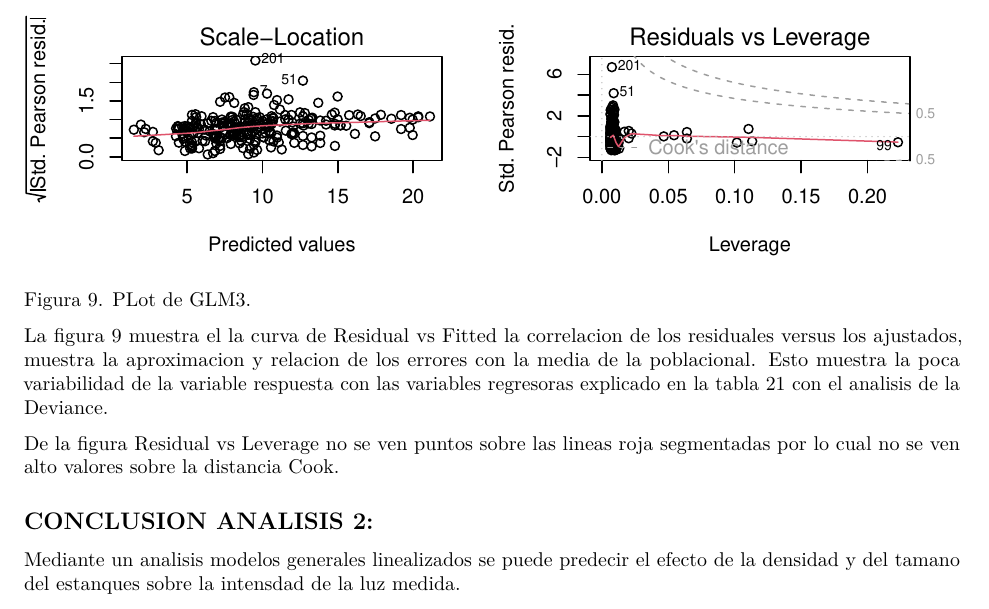
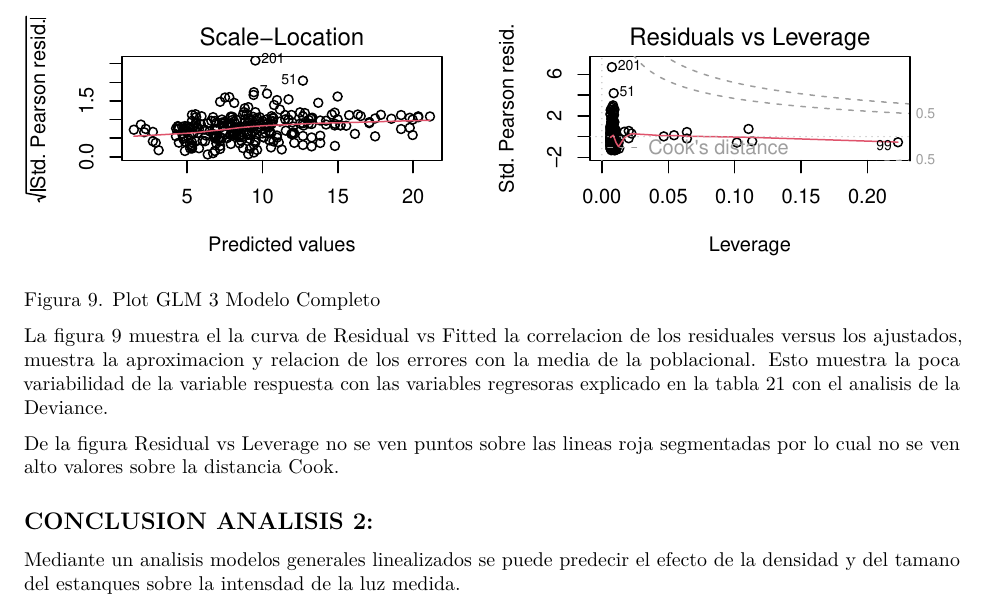
Before and after one commit to JimmyACN/Trabajo-Final-Diplomado-PUCV, an R Markdown document (Jimmy_Carrillo_Novoa_Trabajo Final.Rmd): part of page 19 of 19, cut so that both start at the same text. Rendered offline with R 4.5, knitr and Pandoc, then LaTeX, with nearby package versions.

Commit message:
PLot GLM 3 Modelo completo mas analisis plot

````diff
--- a/Jimmy_Carrillo_Novoa_Trabajo Final.Rmd
+++ b/Jimmy_Carrillo_Novoa_Trabajo Final.Rmd
@@ -522,7 +522,7 @@ La tabla 21 muestra la D^2 del modelo Completo. El modelo GLM 3 Completo represe
 par(mfrow=c(2,2))
 plot(mod.ga3)
 ```
-Figura 9. PLot de GLM3.
+Figura 9. Plot GLM 3 Modelo Completo
 
 La figura 9 muestra el la curva de Residual vs Fitted la correlacion de los residuales versus los ajustados, muestra la aproximacion y relacion de los errores con la media de la poblacional. Esto muestra la poca variabilidad de la variable respuesta con las variables regresoras explicado en la tabla 21 con el analisis de la Deviance.
 
````
Also changed, not shown: Jimmy_Carrillo_Novoa_Trabajo-Final.pdf, README.md.
